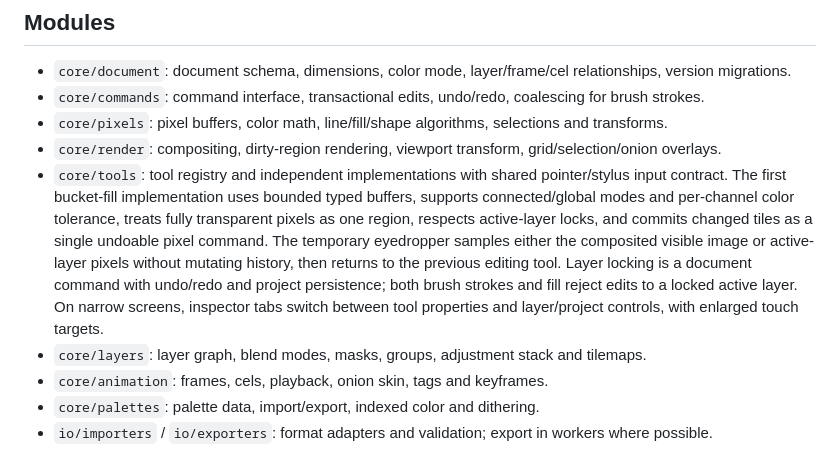
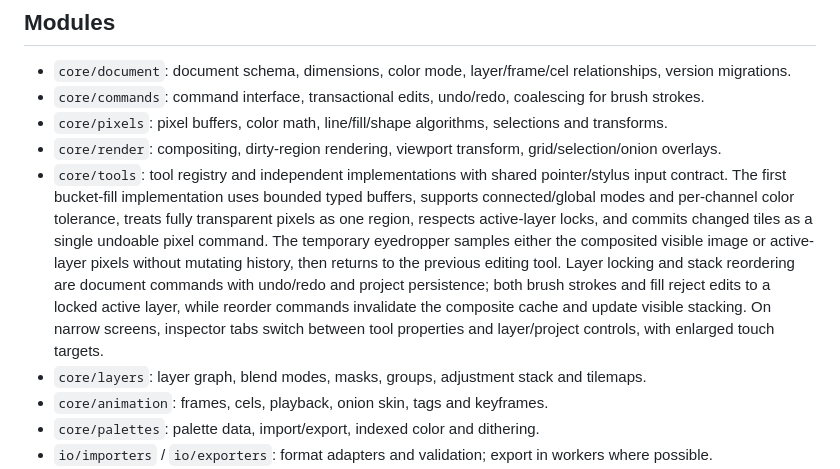
Before and after one commit to gavilandavid89-pixel/PixelForge-Ai, a Markdown page: docs/ARCHITECTURE.md, the part around the change. GitHub-like rendering.

Commit message:
Document integrated layer stacking and mobile editing workflow

```diff
--- a/docs/ARCHITECTURE.md
+++ b/docs/ARCHITECTURE.md
@@ -8,7 +8,7 @@ Build the editing engine and document model before polishing the interface. UI c
 - `core/commands`: command interface, transactional edits, undo/redo, coalescing for brush strokes.
 - `core/pixels`: pixel buffers, color math, line/fill/shape algorithms, selections and transforms.
 - `core/render`: compositing, dirty-region rendering, viewport transform, grid/selection/onion overlays.
-- `core/tools`: tool registry and independent implementations with shared pointer/stylus input contract. The first bucket-fill implementation uses bounded typed buffers, supports connected/global modes and per-channel color tolerance, treats fully transparent pixels as one region, respects active-layer locks, and commits changed tiles as a single undoable pixel command. The temporary eyedropper samples either the composited visible image or active-layer pixels without mutating history, then returns to the previous editing tool. Layer locking is a document command with undo/redo and project persistence; both brush strokes and fill reject edits to a locked active layer. On narrow screens, inspector tabs switch between tool properties and layer/project controls, with enlarged touch targets.
+- `core/tools`: tool registry and independent implementations with shared pointer/stylus input contract. The first bucket-fill implementation uses bounded typed buffers, supports connected/global modes and per-channel color tolerance, treats fully transparent pixels as one region, respects active-layer locks, and commits changed tiles as a single undoable pixel command. The temporary eyedropper samples either the composited visible image or active-layer pixels without mutating history, then returns to the previous editing tool. Layer locking and stack reordering are document commands with undo/redo and project persistence; both brush strokes and fill reject edits to a locked active layer, while reorder commands invalidate the composite cache and update visible stacking. On narrow screens, inspector tabs switch between tool properties and layer/project controls, with enlarged touch targets.
 - `core/layers`: layer graph, blend modes, masks, groups, adjustment stack and tilemaps.
 - `core/animation`: frames, cels, playback, onion skin, tags and keyframes.
 - `core/palettes`: palette data, import/export, indexed color and dithering.
```
